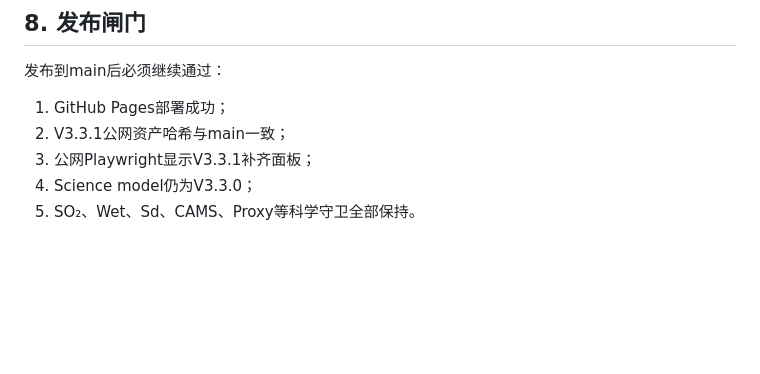
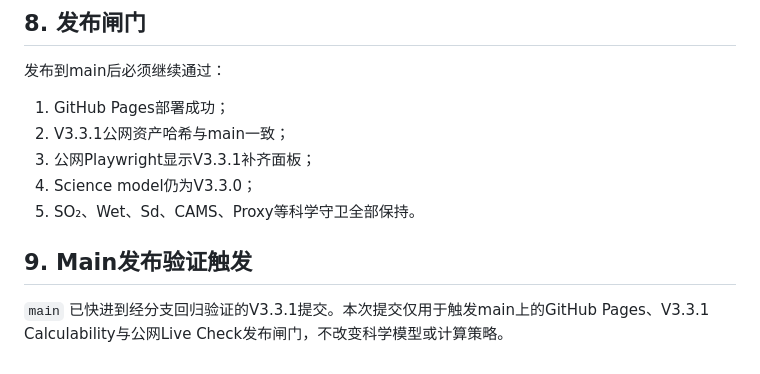
Before and after one commit to lwang1332-design/global-environment-platform, a Markdown page: marine-corrosion/VERIFICATION-V3.3.1.md, the part around the change. GitHub-like rendering; blank space fills up the shorter version.

Commit message:
release(marine-corrosion): trigger V3.3.1 public verification

```diff
--- a/marine-corrosion/VERIFICATION-V3.3.1.md
+++ b/marine-corrosion/VERIFICATION-V3.3.1.md
@@ -95,3 +95,7 @@ Pd/Sd缺失时仍输出气象、海盐、工程Cl⁻沉降、Surface Cl、湿润
 3. 公网Playwright显示V3.3.1补齐面板；
 4. Science model仍为V3.3.0；
 5. SO₂、Wet、Sd、CAMS、Proxy等科学守卫全部保持。
+
+## 9. Main发布验证触发
+
+`main` 已快进到经分支回归验证的V3.3.1提交。本次提交仅用于触发main上的GitHub Pages、V3.3.1 Calculability与公网Live Check发布闸门，不改变科学模型或计算策略。
```
